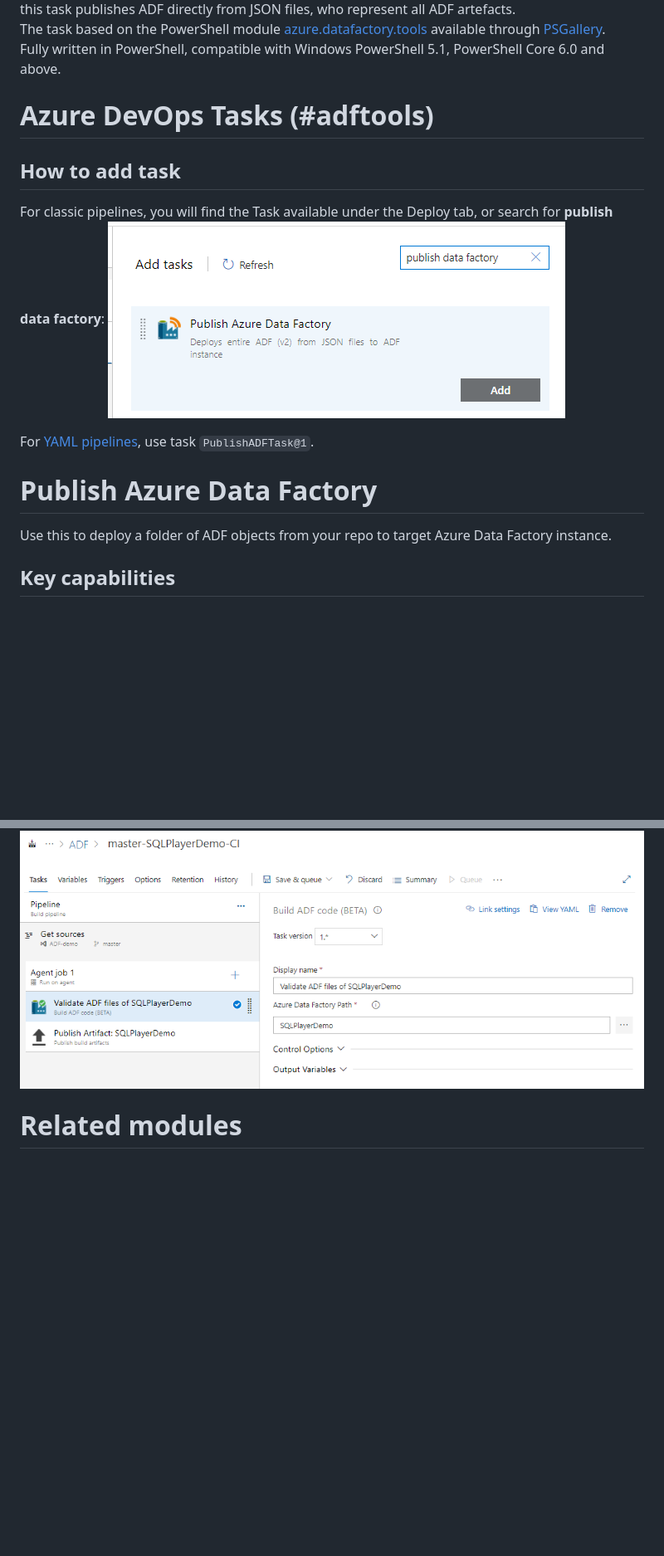
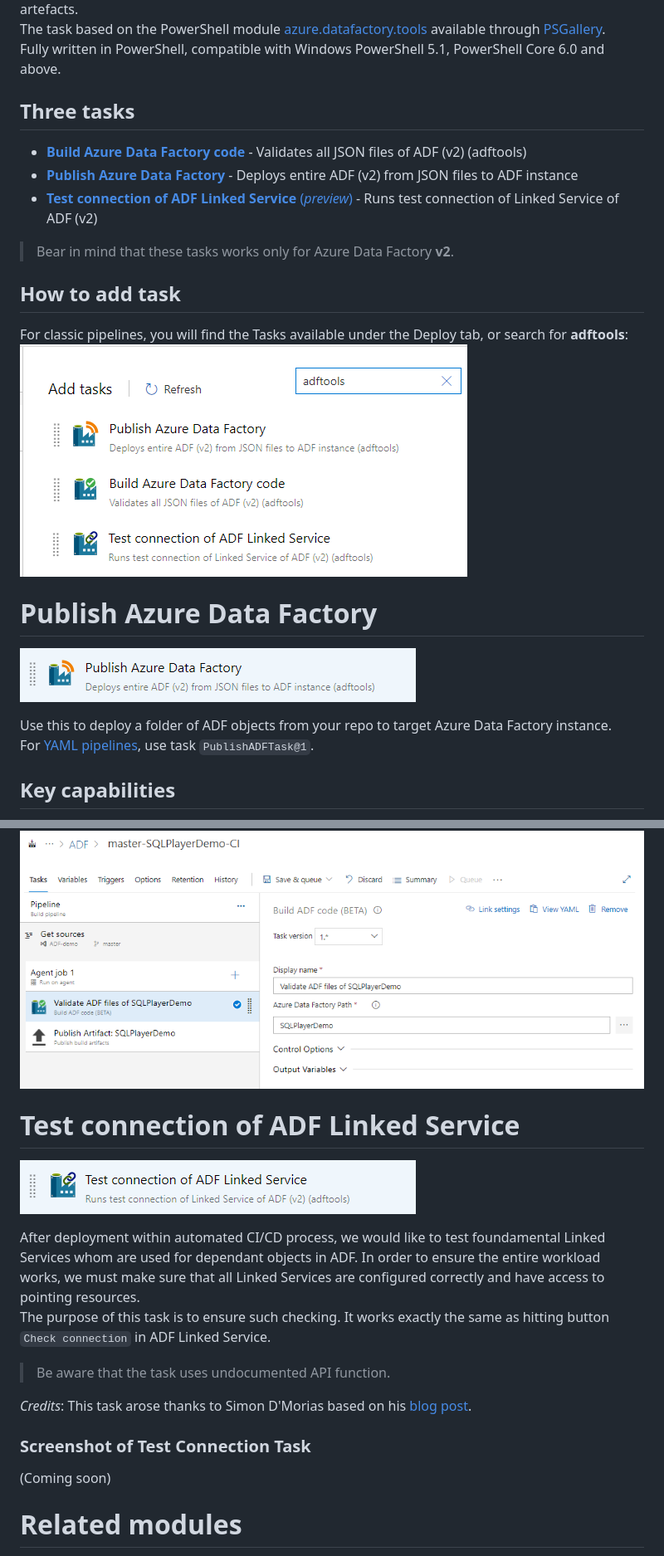
Before and after one commit to Azure-Player/azure.datafactory.devops, a Markdown page: README.md, 2 parts joined by grey strips. Shown at 83% size. GitHub-like rendering; pictures changed too: images/add-task.png, images/task-publish.png (added), images/task-testLS.png (added); blank space fills up the shorter version.

Commit message:
Added images, updated icon

```diff
--- a/README.md
+++ b/README.md
@@ -5,17 +7,23 @@ As opposed to ARM template publishing from 'adf_publish' branch, this task publi
 The task based on the PowerShell module [azure.datafactory.tools](https://github.com/SQLPlayer/azure.datafactory.tools) available through [PSGallery](https://www.powershellgallery.com/packages/azure.datafactory.tools/).
 Fully written in PowerShell, compatible with Windows PowerShell 5.1, PowerShell Core 6.0 and above.
 
+## Three tasks
+- [**Build Azure Data Factory code**](#buildtest-azure-data-factory-code) - Validates all JSON files of ADF (v2) (adftools)
+- [**Publish Azure Data Factory**](#publish-azure-data-factory) - Deploys entire ADF (v2) from JSON files to ADF instance
+- [**Test connection of ADF Linked Service** (*preview*)](#test-connection-of-adf-linked-service) - Runs test connection of Linked Service of ADF (v2)
 
-# Azure DevOps Tasks (#adftools)
+> Bear in mind that these tasks works only for Azure Data Factory **v2**.
 
 ## How to add task
-For classic pipelines, you will find the Task available under the Deploy tab, or search for **publish data factory**:
+For classic pipelines, you will find the Tasks available under the Deploy tab, or search for **adftools**:
 ![Adding Task](images/add-task.png)
 
-For [YAML pipelines](https://docs.microsoft.com/en-us/azure/devops/pipelines/get-started/pipelines-get-started), use task `PublishADFTask@1`.
 
 # Publish Azure Data Factory
+![](./images/task-publish.png)
+
 Use this to deploy a folder of ADF objects from your repo to target Azure Data Factory instance.
+For [YAML pipelines](https://docs.microsoft.com/en-us/azure/devops/pipelines/get-started/pipelines-get-started), use task `PublishADFTask@1`.
 
 
 ## Key capabilities
@@ -202,6 +209,20 @@ Parameters:
 ![Task](images/AzureDevOps-build-ADF-task-screenshot.png)
 
 
+
+# Test connection of ADF Linked Service
+![](./images/task-testLS.png)
+
+After deployment within automated CI/CD process, we would like to test foundamental Linked Services whom are used for dependant objects in ADF. In order to ensure the entire workload works, we must make sure that all Linked Services are configured correctly and have access to pointing resources.
+The purpose of this task is to ensure such checking. It works exactly the same as hitting button `Check connection` in ADF Linked Service.
+
+> Be aware that the task uses undocumented API function.
+
+*Credits*: This task arose thanks to Simon D'Morias based on his [blog post](https://datathirst.net/blog/2018/9/23/adfv2-testing-linked-services).
+
+
+### Screenshot of Test Connection Task
+(Coming soon)
 
 
 
```
Also changed, not shown: other parts of README.md (+5 -4 lines), images/adftools-banner.png (added), images/task-build.png (added), testLinkedServiceTask/icon.png, 5 other files.
